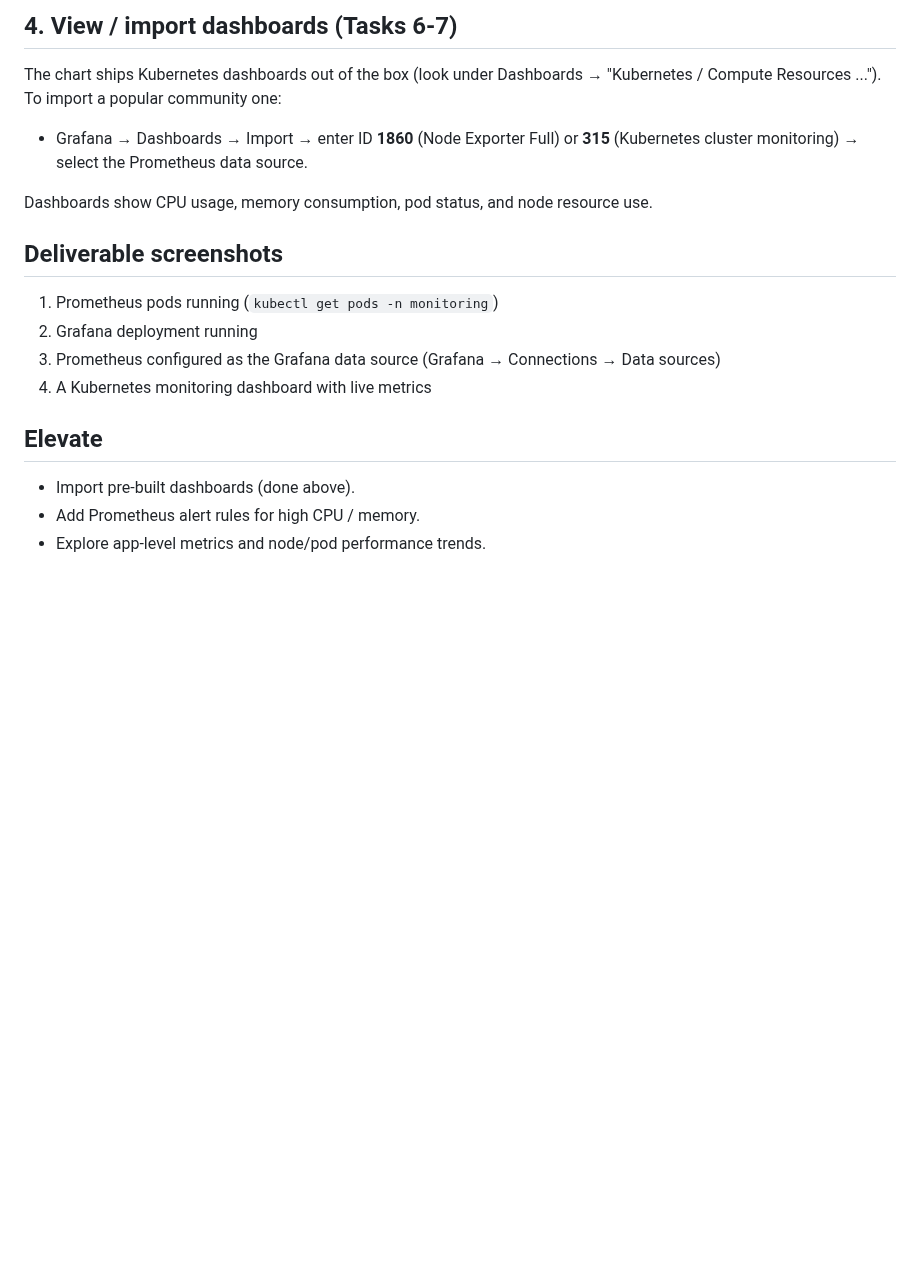
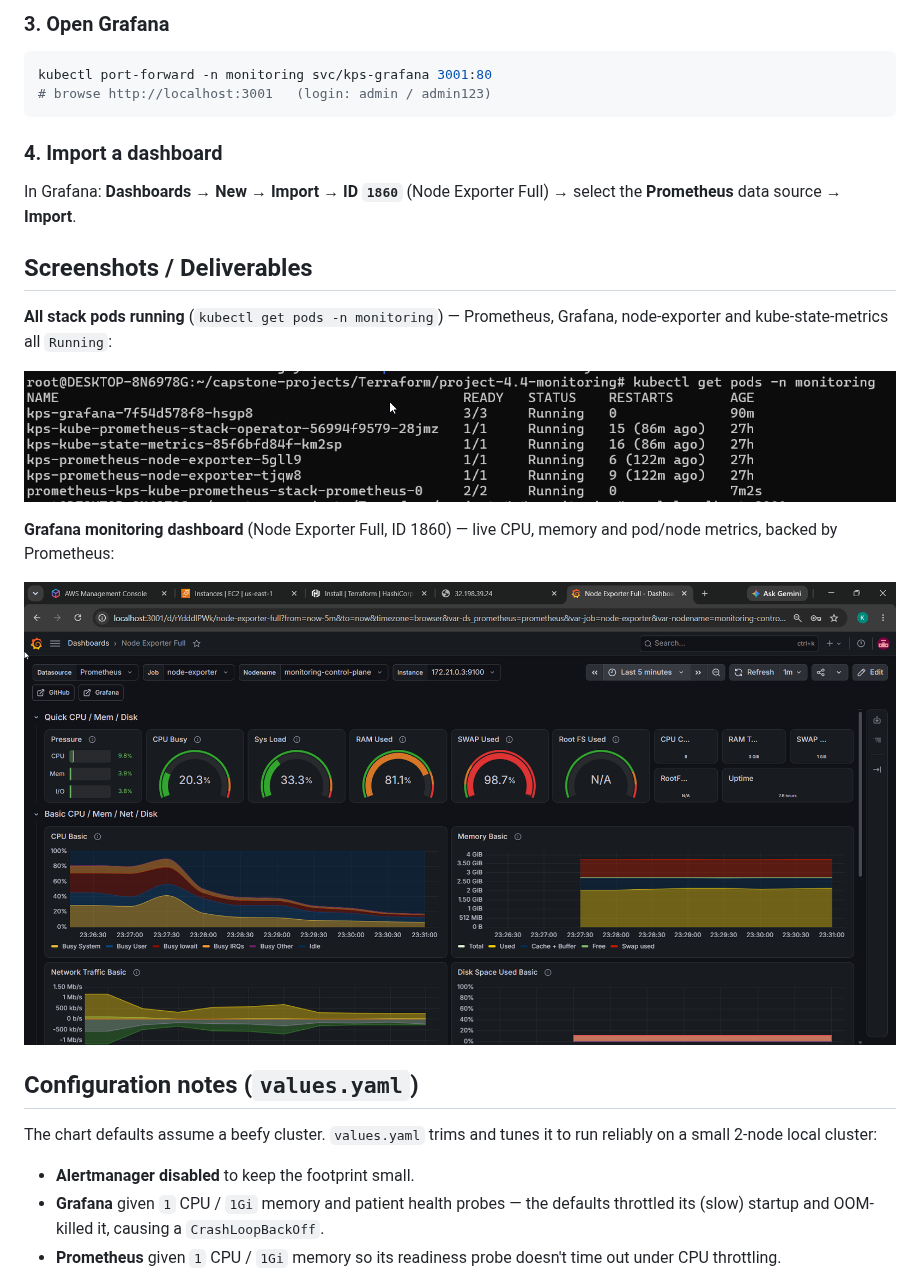
Before and after one commit to LikithKumar0112/Terraform-capstone-project, a Markdown page: project-4.4-monitoring/README.md, the part around one of its changes. Drawn GitHub-style; pictures changed too: project-4.4-monitoring/screenshots/01-pods-running.png (added), project-4.4-monitoring/screenshots/02-dashboard-1860.png (added); blank space fills up the shorter version.

Commit message:
push monitoring stack

````diff
--- a/project-4.4-monitoring/README.md
+++ b/project-4.4-monitoring/README.md
@@ -32,20 +78,29 @@ kubectl port-forward -n monitoring svc/kps-grafana 3000:80
 ```
 
-## 4. View / import dashboards (Tasks 6-7)
-The chart ships Kubernetes dashboards out of the box (look under Dashboards →
-"Kubernetes / Compute Resources ..."). To import a popular community one:
-- Grafana → Dashboards → Import → enter ID **1860** (Node Exporter Full) or
-  **315** (Kubernetes cluster monitoring) → select the Prometheus data source.
+### 3. Open Grafana
+```bash
+kubectl port-forward -n monitoring svc/kps-grafana 3001:80
+# browse http://localhost:3001   (login: admin / admin123)
+```
 
-Dashboards show CPU usage, memory consumption, pod status, and node resource use.
+### 4. Import a dashboard
+In Grafana: **Dashboards → New → Import → ID `1860`** (Node Exporter Full) → select the **Prometheus** data source → **Import**.
 
-## Deliverable screenshots
-1. Prometheus pods running (`kubectl get pods -n monitoring`)
-2. Grafana deployment running
-3. Prometheus configured as the Grafana data source (Grafana → Connections → Data sources)
-4. A Kubernetes monitoring dashboard with live metrics
+## Screenshots / Deliverables
 
-## Elevate
-- Import pre-built dashboards (done above).
-- Add Prometheus alert rules for high CPU / memory.
-- Explore app-level metrics and node/pod performance trends.
+**All stack pods running** (`kubectl get pods -n monitoring`) — Prometheus, Grafana, node-exporter and kube-state-metrics all `Running`:
+
+![pods running](screenshots/01-pods-running.png)
+
+**Grafana monitoring dashboard** (Node Exporter Full, ID 1860) — live CPU, memory and pod/node metrics, backed by Prometheus:
+
+![dashboard](screenshots/02-dashboard-1860.png)
+
+## Configuration notes (`values.yaml`)
+
+The chart defaults assume a beefy cluster. `values.yaml` trims and tunes it to run reliably on a small 2-node local cluster:
+
+- **Alertmanager disabled** to keep the footprint small.
+- **Grafana** given `1` CPU / `1Gi` memory and patient health probes — the defaults throttled its (slow) startup and OOM-killed it, causing a `CrashLoopBackOff`.
+- **Prometheus** given `1` CPU / `1Gi` memory so its readiness probe doesn't time out under CPU throttling.
+
````
Also changed, not shown: other parts of project-4.4-monitoring/README.md (+87 -19 lines), project-4.4-monitoring/SETUP.md (added, +110 -0 lines), 2 other files.
